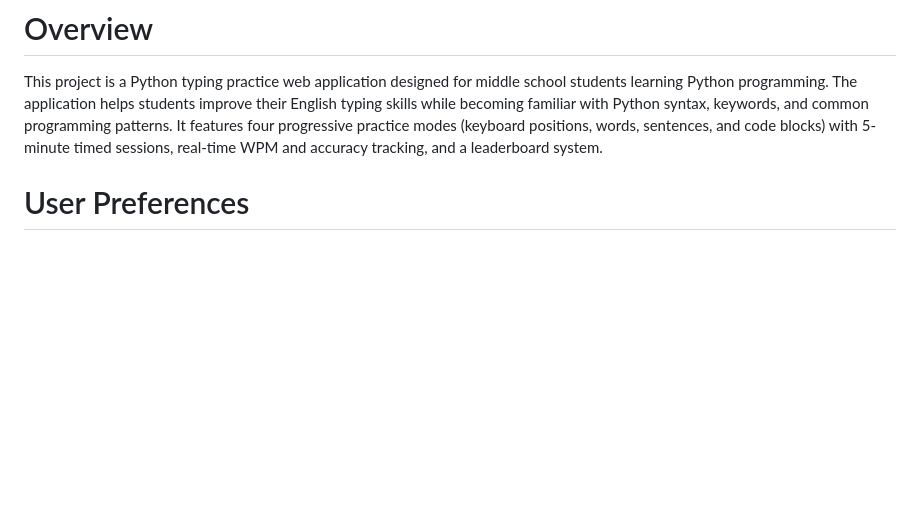
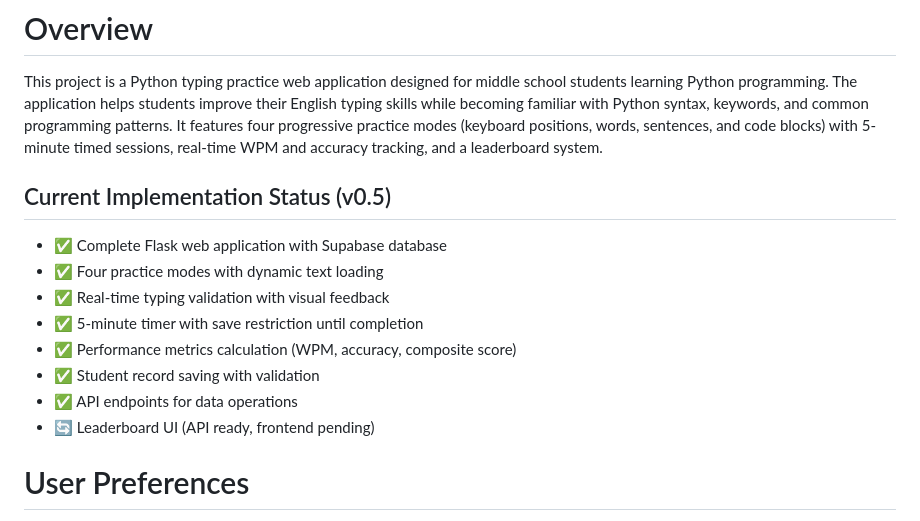
Before and after one commit to kuekkuek85-85/python_typing_helper, a Markdown page: replit.md, the part around the change. Rendered like a GitHub page; blank space fills up the shorter version.

```diff
--- a/replit.md
+++ b/replit.md
@@ -1,6 +1,16 @@
 # Overview
 
 This project is a Python typing practice web application designed for middle school students learning Python programming. The application helps students improve their English typing skills while becoming familiar with Python syntax, keywords, and common programming patterns. It features four progressive practice modes (keyboard positions, words, sentences, and code blocks) with 5-minute timed sessions, real-time WPM and accuracy tracking, and a leaderboard system.
+
+## Current Implementation Status (v0.5)
+- ✅ Complete Flask web application with Supabase database
+- ✅ Four practice modes with dynamic text loading
+- ✅ Real-time typing validation with visual feedback
+- ✅ 5-minute timer with save restriction until completion
+- ✅ Performance metrics calculation (WPM, accuracy, composite score)
+- ✅ Student record saving with validation
+- ✅ API endpoints for data operations
+- 🔄 Leaderboard UI (API ready, frontend pending)
 
 # User Preferences
 
```
Also changed, not shown: README.md (+18 -18 lines).
